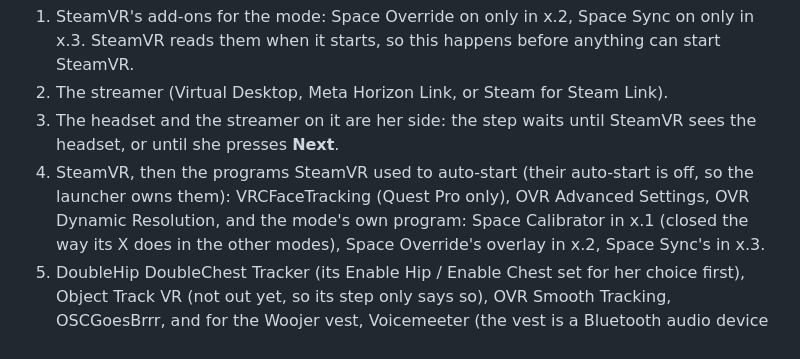
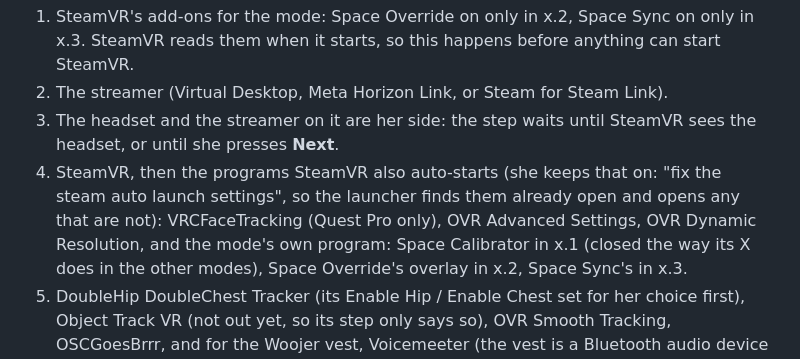
Before and after one commit to findastra/rift-rabbit, a Markdown page: README.md, the part around the change. Drawn GitHub-style.

Commit message:
README: SteamVR auto-starts her programs again; the launcher finds them open
Astra, 2026-10-24: "lets make sure we fix the steam auto launch settings (fix for me)".

Co-Authored-By: Claude Opus 5.5 <noreply@anthropic.com>

```diff
--- a/README.md
+++ b/README.md
@@ -30,8 +30,9 @@ page cannot start programs, so each **Launch** button asks Rift Rabbit's launche
 2. The streamer (Virtual Desktop, Meta Horizon Link, or Steam for Steam Link).
 3. The headset and the streamer on it are her side: the step waits until SteamVR sees the headset, or until she presses
    **Next**.
-4. SteamVR, then the programs SteamVR used to auto-start (their auto-start is off, so the launcher owns them):
-   VRCFaceTracking (Quest Pro only), OVR Advanced Settings, OVR Dynamic Resolution, and the mode's own program: Space
+4. SteamVR, then the programs SteamVR also auto-starts (she keeps that on: "fix the steam auto launch settings", so
+   the launcher finds them already open and opens any that are not): VRCFaceTracking (Quest Pro only), OVR Advanced
+   Settings, OVR Dynamic Resolution, and the mode's own program: Space
    Calibrator in x.1 (closed the way its X does in the other modes), Space Override's overlay in x.2, Space Sync's in
    x.3.
 5. DoubleHip DoubleChest Tracker (its Enable Hip / Enable Chest set for her choice first), Object Track VR (not out yet,
```
